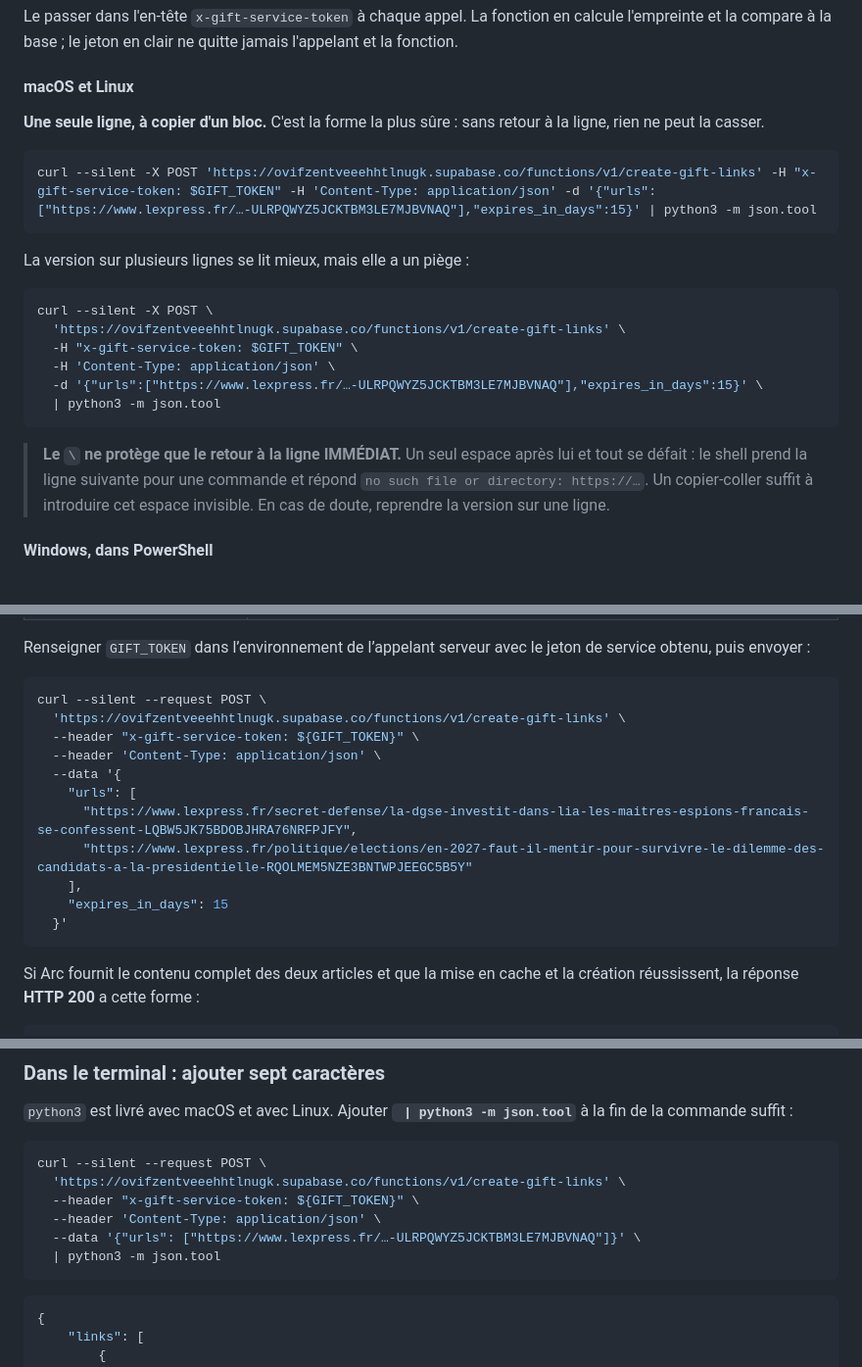
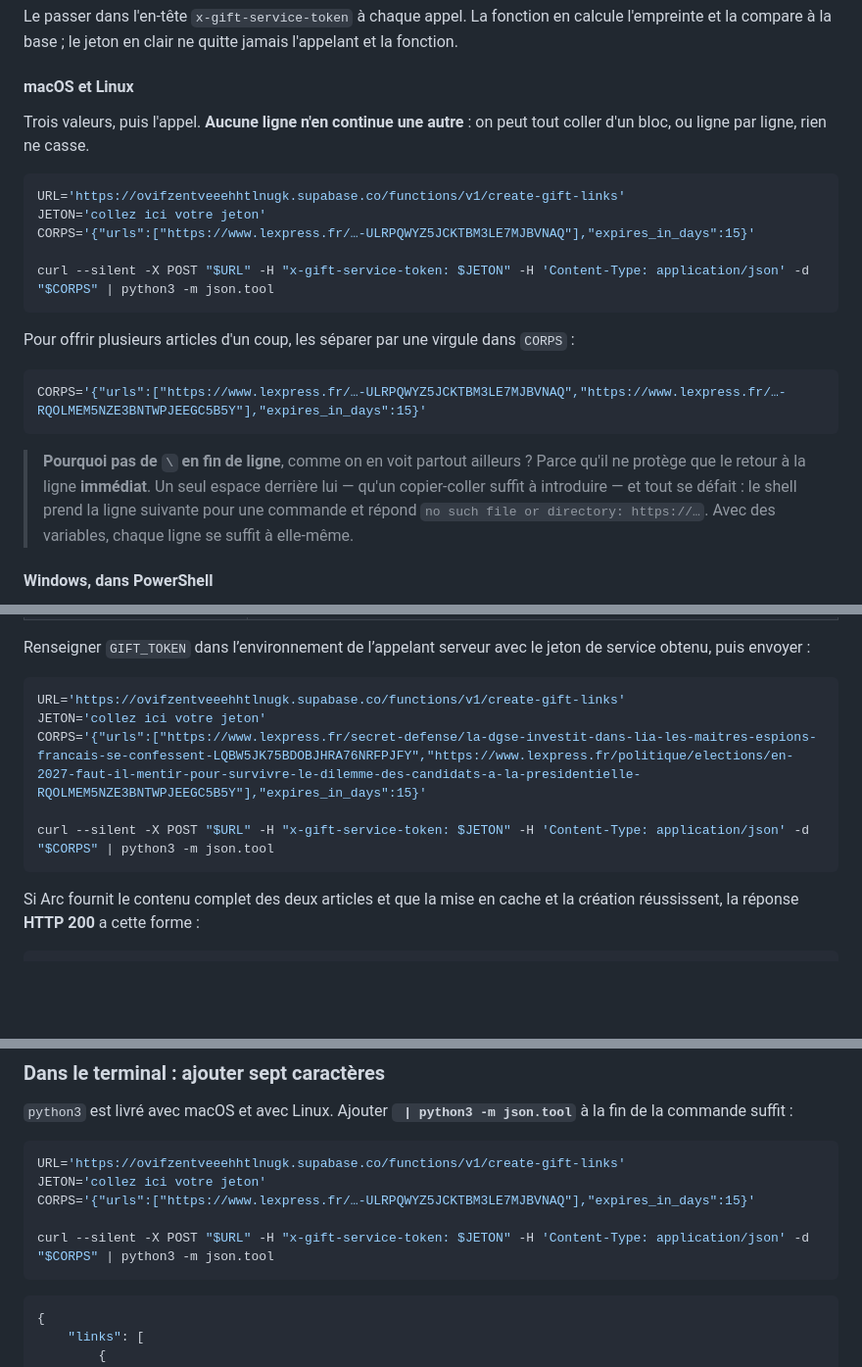
Before and after one commit to ophelie-gaudin/lexpress-platform-nine-three-quarters, a Markdown page: README.md, 3 parts joined by grey strips. Shown at 98% size. Rendered like a GitHub page; blank space fills up the shorter version.

Commit message:
docs: des commandes lisibles qui ne peuvent pas casser au collage
Le README donnait des commandes coupées par des `\` en fin de ligne. Lisibles,
mais fragiles : le `\` ne protège que le retour à la ligne immédiat, et un
espace invisible introduit par un copier-coller suffit à tout défaire. Ophélie
s'y est heurtée — `no such file or directory: https://…`.

Trois variables, puis l'appel. Chaque ligne se suffit à elle-même, donc rien ne
dépend de ce qui la suit. C'est aussi lisible qu'une commande découpée, et ça
se colle d'un bloc ou ligne par ligne sans différence.

Plus aucun `\` de continuation dans tout le document.

Co-Authored-By: Claude Opus 5 (1M context) <noreply@anthropic.com>

````diff
--- a/README.md
+++ b/README.md
@@ -49,28 +49,27 @@ compare à la base ; le jeton en clair ne quitte jamais l'appelant et la fonctio
 
 #### macOS et Linux
 
-**Une seule ligne, à copier d'un bloc.** C'est la forme la plus sûre : sans retour à la ligne, rien ne
-peut la casser.
+Trois valeurs, puis l'appel. **Aucune ligne n'en continue une autre** : on peut tout coller d'un bloc,
+ou ligne par ligne, rien ne casse.
 
 ```sh
-curl --silent -X POST 'https://ovifzentveeehhtlnugk.supabase.co/functions/v1/create-gift-links' -H "x-gift-service-token: $GIFT_TOKEN" -H 'Content-Type: application/json' -d '{"urls":["https://www.lexpress.fr/…-ULRPQWYZ5JCKTBM3LE7MJBVNAQ"],"expires_in_days":15}' | python3 -m json.tool
+URL='https://ovifzentveeehhtlnugk.supabase.co/functions/v1/create-gift-links'
+JETON='collez ici votre jeton'
+CORPS='{"urls":["https://www.lexpress.fr/…-ULRPQWYZ5JCKTBM3LE7MJBVNAQ"],"expires_in_days":15}'
+
+curl --silent -X POST "$URL" -H "x-gift-service-token: $JETON" -H 'Content-Type: application/json' -d "$CORPS" | python3 -m json.tool
 ```
 
-La version sur plusieurs lignes se lit mieux, mais elle a un piège :
+Pour offrir plusieurs articles d'un coup, les séparer par une virgule dans `CORPS` :
 
 ```sh
-curl --silent -X POST \
-  'https://ovifzentveeehhtlnugk.supabase.co/functions/v1/create-gift-links' \
-  -H "x-gift-service-token: $GIFT_TOKEN" \
-  -H 'Content-Type: application/json' \
-  -d '{"urls":["https://www.lexpress.fr/…-ULRPQWYZ5JCKTBM3LE7MJBVNAQ"],"expires_in_days":15}' \
-  | python3 -m json.tool
+CORPS='{"urls":["https://www.lexpress.fr/…-ULRPQWYZ5JCKTBM3LE7MJBVNAQ","https://www.lexpress.fr/…-RQOLMEM5NZE3BNTWPJEEGC5B5Y"],"expires_in_days":15}'
 ```
 
-> **Le `\` ne protège que le retour à la ligne IMMÉDIAT.** Un seul espace après lui et tout se défait :
-> le shell prend la ligne suivante pour une commande et répond
-> `no such file or directory: https://…`. Un copier-coller suffit à introduire cet espace invisible.
-> En cas de doute, reprendre la version sur une ligne.
+> **Pourquoi pas de `\` en fin de ligne**, comme on en voit partout ailleurs ? Parce qu'il ne protège
+> que le retour à la ligne **immédiat**. Un seul espace derrière lui — qu'un copier-coller suffit à
+> introduire — et tout se défait : le shell prend la ligne suivante pour une commande et répond
+> `no such file or directory: https://…`. Avec des variables, chaque ligne se suffit à elle-même.
 
 #### Windows, dans PowerShell
 
@@ -148,17 +147,11 @@ Avant l’appel :
 Renseigner `GIFT_TOKEN` dans l’environnement de l’appelant serveur avec le jeton de service obtenu, puis envoyer :
 
 ```sh
-curl --silent --request POST \
-  'https://ovifzentveeehhtlnugk.supabase.co/functions/v1/create-gift-links' \
-  --header "x-gift-service-token: ${GIFT_TOKEN}" \
-  --header 'Content-Type: application/json' \
-  --data '{
-    "urls": [
-      "https://www.lexpress.fr/secret-defense/la-dgse-investit-dans-lia-les-maitres-espions-francais-se-confessent-LQBW5JK75BDOBJHRA76NRFPJFY",
-      "https://www.lexpress.fr/politique/elections/en-2027-faut-il-mentir-pour-survivre-le-dilemme-des-candidats-a-la-presidentielle-RQOLMEM5NZE3BNTWPJEEGC5B5Y"
-    ],
-    "expires_in_days": 15
-  }'
+URL='https://ovifzentveeehhtlnugk.supabase.co/functions/v1/create-gift-links'
+JETON='collez ici votre jeton'
+CORPS='{"urls":["https://www.lexpress.fr/secret-defense/la-dgse-investit-dans-lia-les-maitres-espions-francais-se-confessent-LQBW5JK75BDOBJHRA76NRFPJFY","https://www.lexpress.fr/politique/elections/en-2027-faut-il-mentir-pour-survivre-le-dilemme-des-candidats-a-la-presidentielle-RQOLMEM5NZE3BNTWPJEEGC5B5Y"],"expires_in_days":15}'
+
+curl --silent -X POST "$URL" -H "x-gift-service-token: $JETON" -H 'Content-Type: application/json' -d "$CORPS" | python3 -m json.tool
 ```
 
 Si Arc fournit le contenu complet des deux articles et que la mise en cache et la création réussissent, la réponse **HTTP 200** a cette forme :
@@ -232,12 +225,11 @@ façons de la rendre lisible, **sans rien installer et sans rien télécharger**
 commande suffit :
 
 ```sh
-curl --silent --request POST \
-  'https://ovifzentveeehhtlnugk.supabase.co/functions/v1/create-gift-links' \
-  --header "x-gift-service-token: ${GIFT_TOKEN}" \
-  --header 'Content-Type: application/json' \
-  --data '{"urls": ["https://www.lexpress.fr/…-ULRPQWYZ5JCKTBM3LE7MJBVNAQ"]}' \
-  | python3 -m json.tool
+URL='https://ovifzentveeehhtlnugk.supabase.co/functions/v1/create-gift-links'
+JETON='collez ici votre jeton'
+CORPS='{"urls":["https://www.lexpress.fr/…-ULRPQWYZ5JCKTBM3LE7MJBVNAQ"],"expires_in_days":15}'
+
+curl --silent -X POST "$URL" -H "x-gift-service-token: $JETON" -H 'Content-Type: application/json' -d "$CORPS" | python3 -m json.tool
 ```
 
 ```json
````
Also changed, not shown: other parts of README.md (+4 -5 lines).
